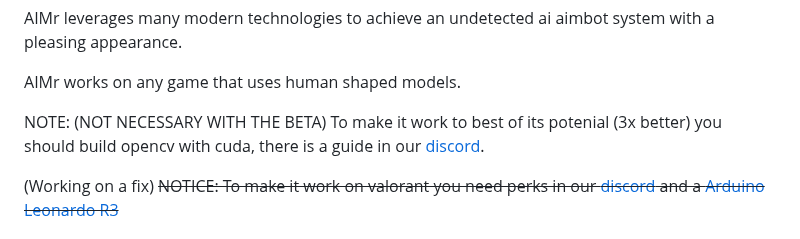
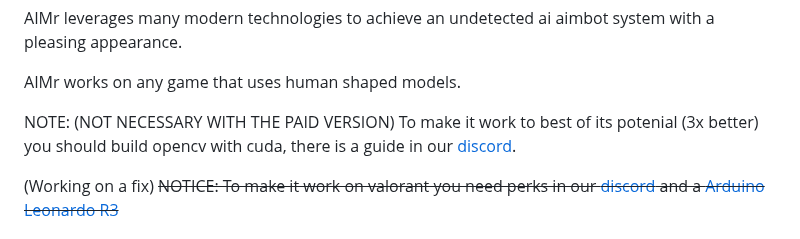
Before and after one commit to ai-aimbot/AIMr, a Markdown page: README.md, the part around the change. Drawn GitHub-style.

```diff
--- a/README.md
+++ b/README.md
@@ -49,7 +49,7 @@ AIMr leverages many modern technologies to achieve an undetected ai aimbot syste
 
 AIMr works on any game that uses human shaped models.
 
-NOTE: (NOT NECESSARY WITH THE BETA) To make it work to best of its potenial (3x better) you should build opencv with cuda, there is a guide in our [discord](https://discord.gg/AIMr).
+NOTE: (NOT NECESSARY WITH THE PAID VERSION) To make it work to best of its potenial (3x better) you should build opencv with cuda, there is a guide in our [discord](https://discord.gg/AIMr).
 
 (Working on a fix) ~~NOTICE: To make it work on valorant you need perks in our [discord](https://discord.gg/AIMr) and a [Arduino Leonardo R3](https://www.amazon.com/KEYESTUDIO-Leonardo-Development-Board-Arduino/dp/B0786LJQ8K)~~
 
```
